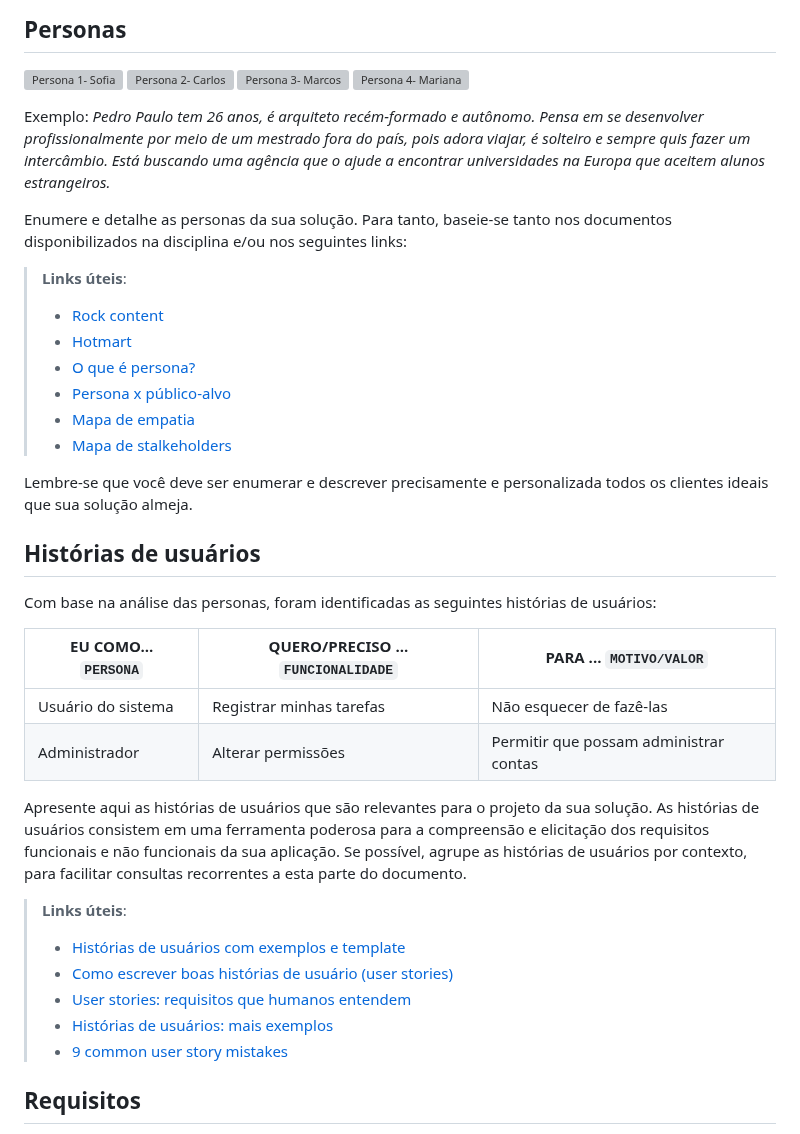
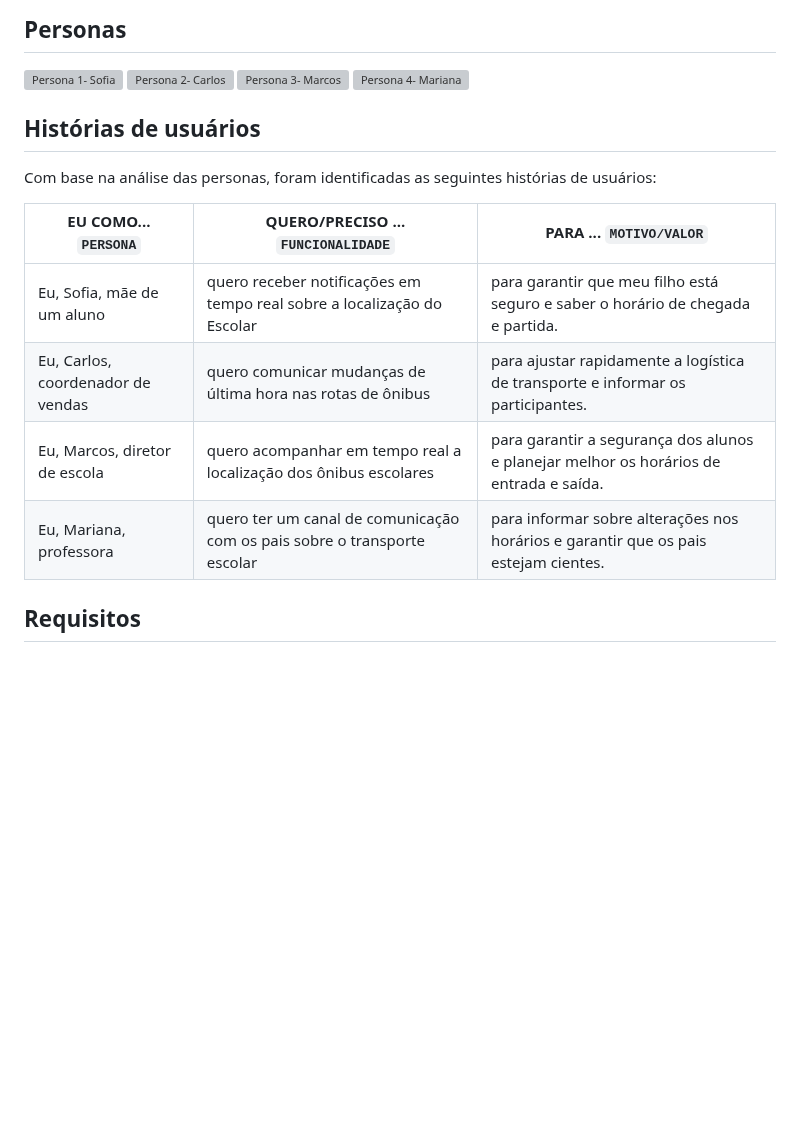
Before and after one commit to ICEI-PUC-Minas-PCO-ADS-TI/2025-1-p2-tiapn-Transol, a Markdown page: docs/02-Especificacao.md, the part around the change. Drawn GitHub-style; blank space fills up the shorter version; grey boxes are pictures that could not be loaded.

Commit message:
Update 02-Especificacao.md
personas editado
histórias de usuários editado

```diff
--- a/docs/02-Especificacao.md
+++ b/docs/02-Especificacao.md
@@ -14,39 +14,18 @@ Apresente uma visão geral do que será abordado nesta parte do documento, enume
 ![Persona 4- Mariana](https://github.com/user-attachments/assets/fe5abbde-b52c-4236-9757-511051fe8e46)
 
 
-
-
-Exemplo: _Pedro Paulo tem 26 anos, é arquiteto recém-formado e autônomo. Pensa em se desenvolver profissionalmente por meio de um mestrado fora do país, pois adora viajar, é solteiro e sempre quis fazer um intercâmbio. Está buscando uma agência que o ajude a encontrar universidades na Europa que aceitem alunos estrangeiros._
-
-Enumere e detalhe as personas da sua solução. Para tanto, baseie-se tanto nos documentos disponibilizados na disciplina e/ou nos seguintes links:
-
-> **Links úteis**:
-> - [Rock content](https://rockcontent.com/blog/personas/)
-> - [Hotmart](https://blog.hotmart.com/pt-br/como-criar-persona-negocio/)
-> - [O que é persona?](https://resultadosdigitais.com.br/blog/persona-o-que-e/)
-> - [Persona x público-alvo](https://flammo.com.br/blog/persona-e-publico-alvo-qual-a-diferenca/)
-> - [Mapa de empatia](https://resultadosdigitais.com.br/blog/mapa-da-empatia/)
-> - [Mapa de stalkeholders](https://www.racecomunicacao.com.br/blog/como-fazer-o-mapeamento-de-stakeholders/)
->
-Lembre-se que você deve ser enumerar e descrever precisamente e personalizada todos os clientes ideais que sua solução almeja.
-
 ## Histórias de usuários
 
 Com base na análise das personas, foram identificadas as seguintes histórias de usuários:
 
 |EU COMO... `PERSONA`| QUERO/PRECISO ... `FUNCIONALIDADE` |PARA ... `MOTIVO/VALOR`                 |
 |--------------------|------------------------------------|----------------------------------------|
-|Usuário do sistema  | Registrar minhas tarefas           | Não esquecer de fazê-las               |
-|Administrador       | Alterar permissões                 | Permitir que possam administrar contas |
+|Eu, Sofia, mãe de um aluno     | quero receber notificações em tempo real sobre a localização do Escolar| para garantir que meu filho está seguro e saber o horário de chegada e partida.|
+|Eu, Carlos, coordenador de vendas |quero comunicar mudanças de última hora nas rotas de ônibus | para ajustar rapidamente a logística de transporte e informar os participantes.  |
+|Eu, Marcos, diretor de escola|quero acompanhar em tempo real a localização dos ônibus escolares|para garantir a segurança dos alunos e planejar melhor os horários de entrada e saída.|
+|Eu, Mariana, professora|quero ter um canal de comunicação com os pais sobre o transporte escolar| para informar sobre alterações nos horários e garantir que os pais estejam cientes.
 
-Apresente aqui as histórias de usuários que são relevantes para o projeto da sua solução. As histórias de usuários consistem em uma ferramenta poderosa para a compreensão e elicitação dos requisitos funcionais e não funcionais da sua aplicação. Se possível, agrupe as histórias de usuários por contexto, para facilitar consultas recorrentes a esta parte do documento.
 
-> **Links úteis**:
-> - [Histórias de usuários com exemplos e template](https://www.atlassian.com/br/agile/project-management/user-stories)
-> - [Como escrever boas histórias de usuário (user stories)](https://medium.com/vertice/como-escrever-boas-users-stories-hist%C3%B3rias-de-usu%C3%A1rios-b29c75043fac)
-> - [User stories: requisitos que humanos entendem](https://www.luiztools.com.br/post/user-stories-descricao-de-requisitos-que-humanos-entendem/)
-> - [Histórias de usuários: mais exemplos](https://www.reqview.com/doc/user-stories-example.html)
-> - [9 common user story mistakes](https://airfocus.com/blog/user-story-mistakes/)
 
 ## Requisitos
 
```
